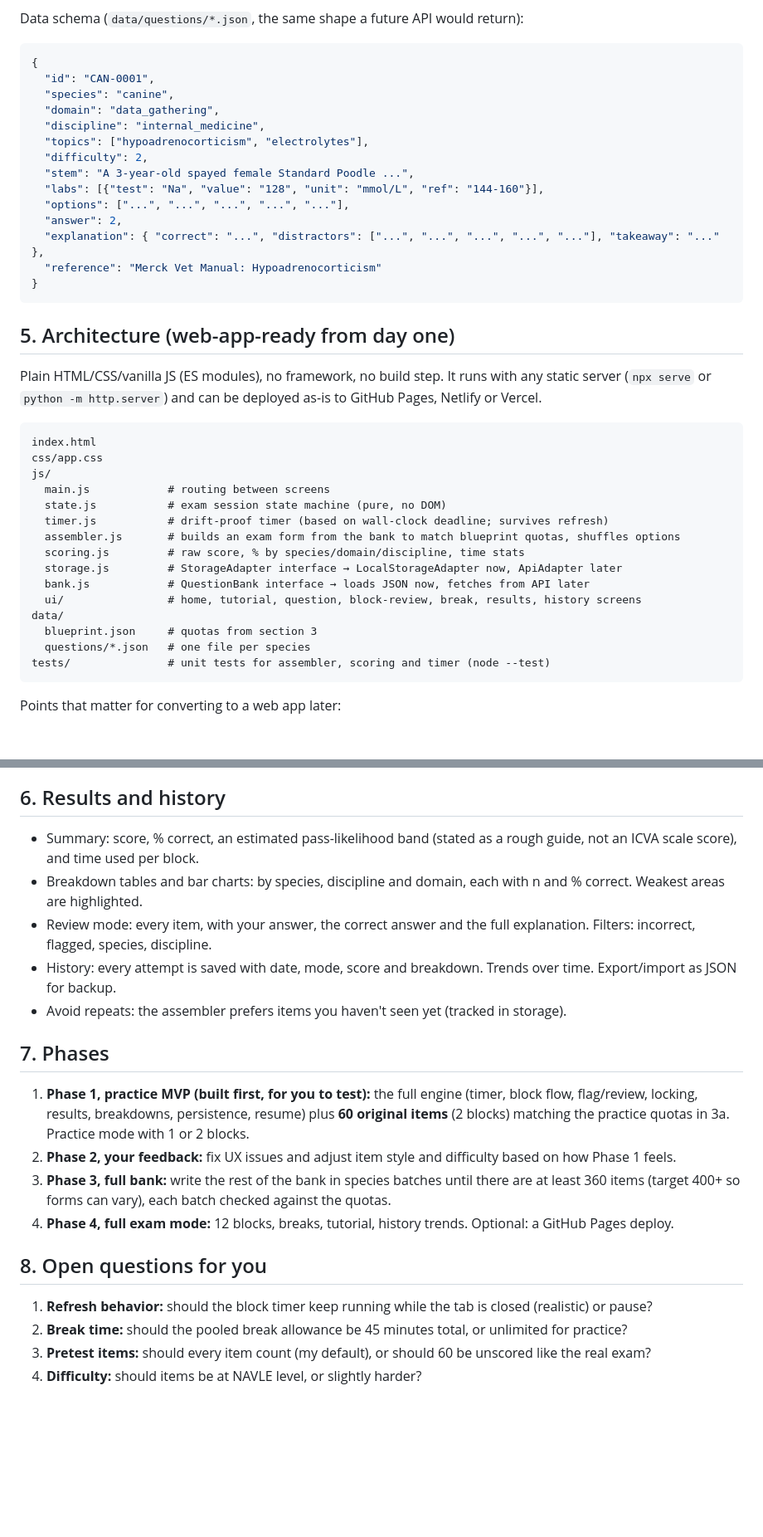
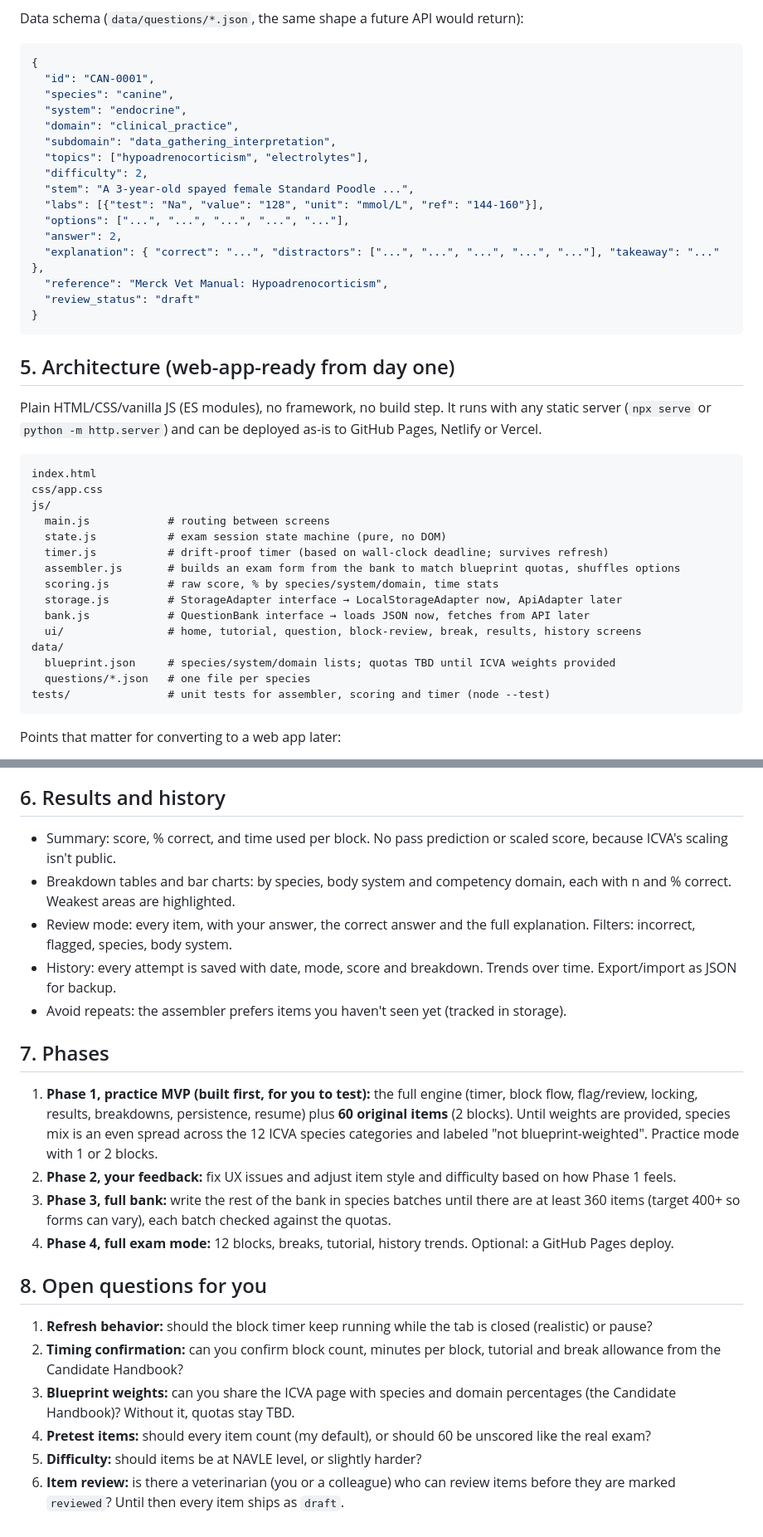
Before and after one commit to JiviteshG/navle-full-length-exam, a Markdown page: PLAN.md, 2 parts joined by grey strips. Shown at 83% size. GitHub-like rendering; blank space fills up the shorter version.

````diff
--- a/PLAN.md
+++ b/PLAN.md
@@ -70,8 +78,9 @@ Data schema (`data/questions/*.json`, the same shape a future API would return):
 {
   "id": "CAN-0001",
   "species": "canine",
-  "domain": "data_gathering",
-  "discipline": "internal_medicine",
+  "system": "endocrine",
+  "domain": "clinical_practice",
+  "subdomain": "data_gathering_interpretation",
   "topics": ["hypoadrenocorticism", "electrolytes"],
   "difficulty": 2,
   "stem": "A 3-year-old spayed female Standard Poodle ...",
@@ -79,7 +88,8 @@ Data schema (`data/questions/*.json`, the same shape a future API would return):
   "options": ["...", "...", "...", "...", "..."],
   "answer": 2,
   "explanation": { "correct": "...", "distractors": ["...", "...", "...", "...", "..."], "takeaway": "..." },
-  "reference": "Merck Vet Manual: Hypoadrenocorticism"
+  "reference": "Merck Vet Manual: Hypoadrenocorticism",
+  "review_status": "draft"
 }
 ```
 
@@ -94,12 +104,12 @@ js/
   state.js           # exam session state machine (pure, no DOM)
   timer.js           # drift-proof timer (based on wall-clock deadline; survives refresh)
   assembler.js       # builds an exam form from the bank to match blueprint quotas, shuffles options
-  scoring.js         # raw score, % by species/domain/discipline, time stats
+  scoring.js         # raw score, % by species/system/domain, time stats
   storage.js         # StorageAdapter interface → LocalStorageAdapter now, ApiAdapter later
   bank.js            # QuestionBank interface → loads JSON now, fetches from API later
   ui/                # home, tutorial, question, block-review, break, results, history screens
 data/
-  blueprint.json     # quotas from section 3
+  blueprint.json     # species/system/domain lists; quotas TBD until ICVA weights provided
   questions/*.json   # one file per species
 tests/               # unit tests for assembler, scoring and timer (node --test)
 ```
@@ -111,20 +121,22 @@ Points that matter for converting to a web app later:
 - Mobile-friendly layout, keyboard shortcuts (A–E / 1–5 to pick, N/P to move, F to flag), a light/dark theme, and an optional strike-through on options.
 
 ## 6. Results and history
-- Summary: score, % correct, an estimated pass-likelihood band (stated as a rough guide, not an ICVA scale score), and time used per block.
-- Breakdown tables and bar charts: by species, discipline and domain, each with n and % correct. Weakest areas are highlighted.
-- Review mode: every item, with your answer, the correct answer and the full explanation. Filters: incorrect, flagged, species, discipline.
+- Summary: score, % correct, and time used per block. No pass prediction or scaled score, because ICVA's scaling isn't public.
+- Breakdown tables and bar charts: by species, body system and competency domain, each with n and % correct. Weakest areas are highlighted.
+- Review mode: every item, with your answer, the correct answer and the full explanation. Filters: incorrect, flagged, species, body system.
 - History: every attempt is saved with date, mode, score and breakdown. Trends over time. Export/import as JSON for backup.
 - Avoid repeats: the assembler prefers items you haven't seen yet (tracked in storage).
 
 ## 7. Phases
-1. **Phase 1, practice MVP (built first, for you to test):** the full engine (timer, block flow, flag/review, locking, results, breakdowns, persistence, resume) plus **60 original items** (2 blocks) matching the practice quotas in 3a. Practice mode with 1 or 2 blocks.
+1. **Phase 1, practice MVP (built first, for you to test):** the full engine (timer, block flow, flag/review, locking, results, breakdowns, persistence, resume) plus **60 original items** (2 blocks). Until weights are provided, species mix is an even spread across the 12 ICVA species categories and labeled "not blueprint-weighted". Practice mode with 1 or 2 blocks.
 2. **Phase 2, your feedback:** fix UX issues and adjust item style and difficulty based on how Phase 1 feels.
 3. **Phase 3, full bank:** write the rest of the bank in species batches until there are at least 360 items (target 400+ so forms can vary), each batch checked against the quotas.
 4. **Phase 4, full exam mode:** 12 blocks, breaks, tutorial, history trends. Optional: a GitHub Pages deploy.
 
 ## 8. Open questions for you
 1. **Refresh behavior:** should the block timer keep running while the tab is closed (realistic) or pause?
-2. **Break time:** should the pooled break allowance be 45 minutes total, or unlimited for practice?
-3. **Pretest items:** should every item count (my default), or should 60 be unscored like the real exam?
-4. **Difficulty:** should items be at NAVLE level, or slightly harder?
+2. **Timing confirmation:** can you confirm block count, minutes per block, tutorial and break allowance from the Candidate Handbook?
+3. **Blueprint weights:** can you share the ICVA page with species and domain percentages (the Candidate Handbook)? Without it, quotas stay TBD.
+4. **Pretest items:** should every item count (my default), or should 60 be unscored like the real exam?
+5. **Difficulty:** should items be at NAVLE level, or slightly harder?
+6. **Item review:** is there a veterinarian (you or a colleague) who can review items before they are marked `reviewed`? Until then every item ships as `draft`.
````
Also changed, not shown: other parts of PLAN.md (+41 -33 lines).
